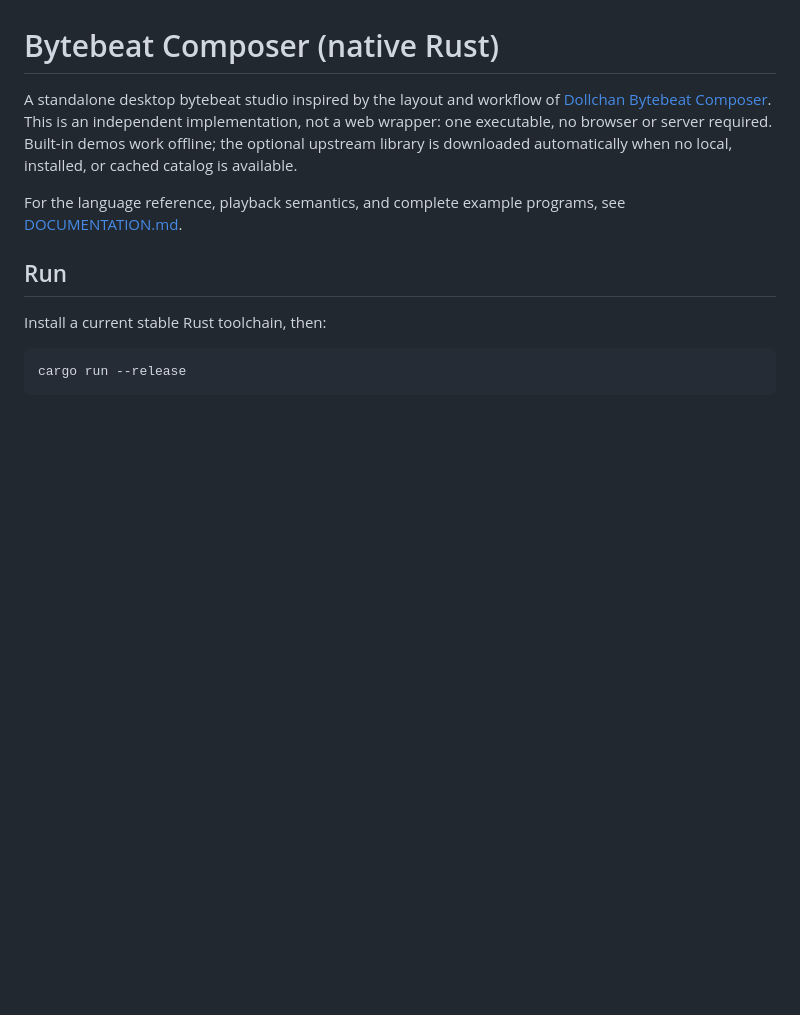
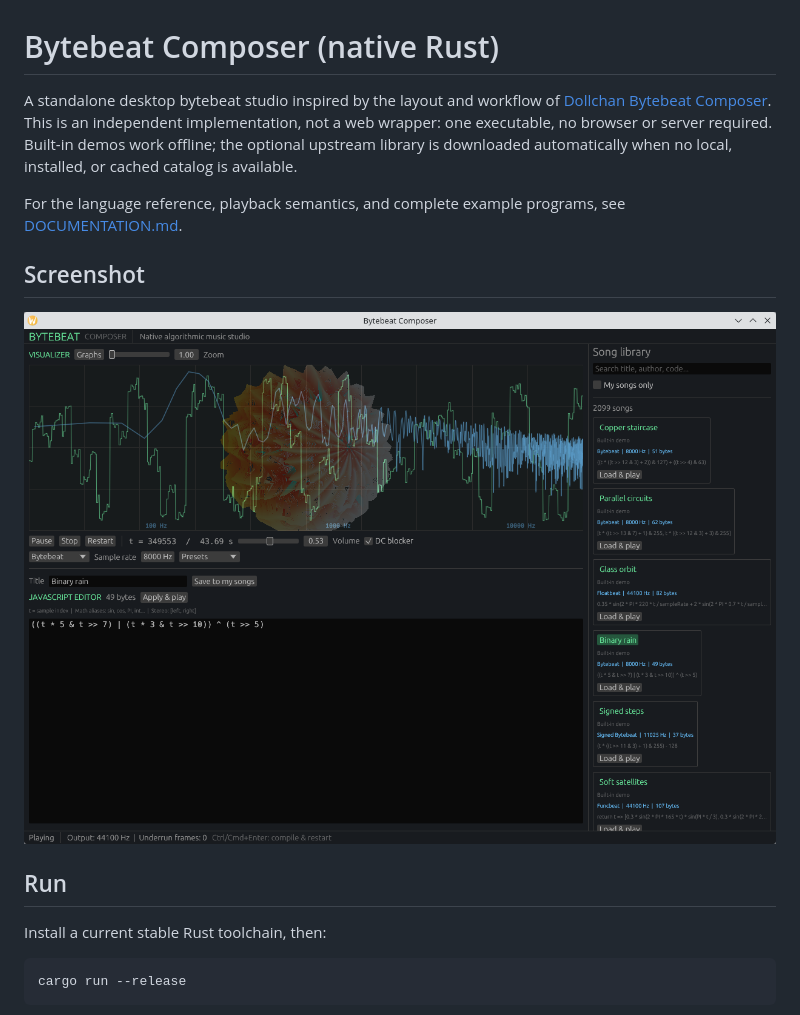
Before and after one commit to ycollet/ByteBeat, a Markdown page: README.md, the part around the change. GitHub-like rendering; pictures changed too: bytebeat.png (added); blank space fills up the shorter version.

Commit message:
add a screenshot

```diff
--- a/README.md
+++ b/README.md
@@ -9,6 +9,10 @@ is available.
 
 For the language reference, playback semantics, and complete example programs,
 see [DOCUMENTATION.md](DOCUMENTATION.md).
+
+## Screenshot
+
+![screenshot](bytebeat.png)
 
 ## Run
 
```
